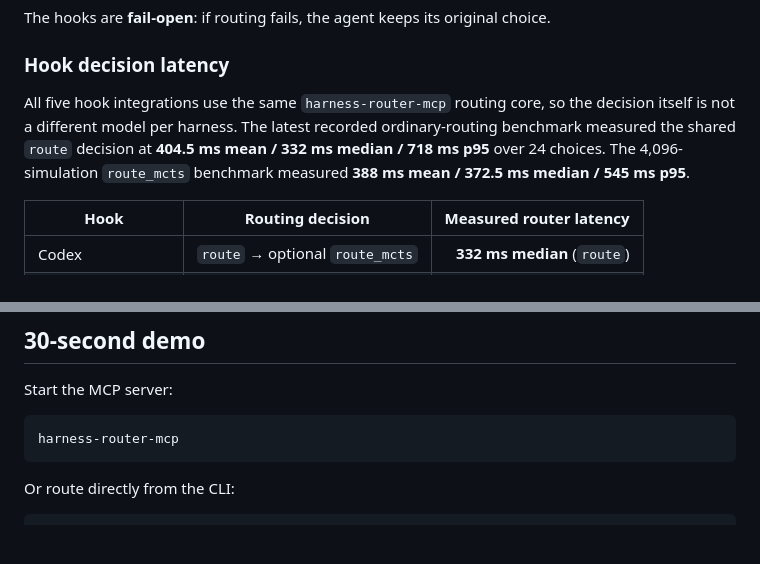
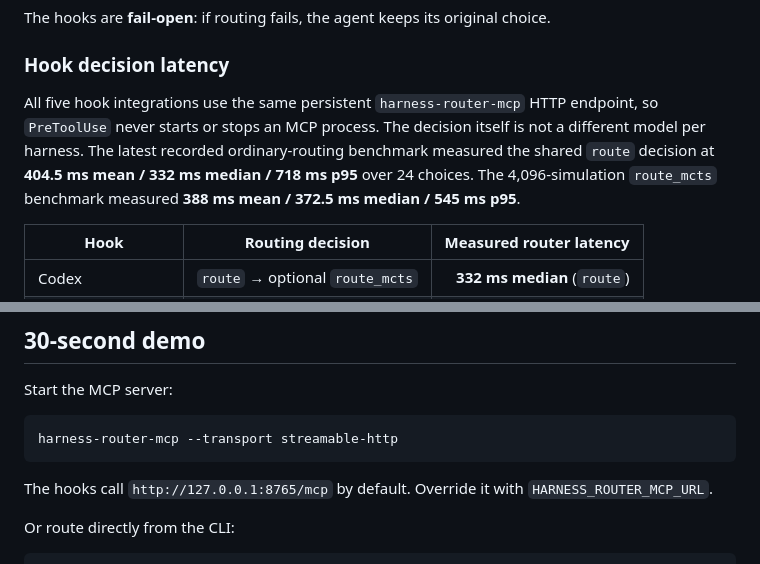
Before and after one commit to Protocol-Lattice/harness-router, a Markdown page: README.md, 2 parts joined by grey strips. Drawn GitHub-style; blank space fills up the shorter version.

Commit message:
docs: use persistent MCP HTTP server for hooks

````diff
--- a/README.md
+++ b/README.md
@@ -100,7 +100,7 @@ The hooks are **fail-open**: if routing fails, the agent keeps its original choi
 
 ### Hook decision latency
 
-All five hook integrations use the same `harness-router-mcp` routing core, so the decision itself is not a different model per harness. The latest recorded ordinary-routing benchmark measured the shared `route` decision at **404.5 ms mean / 332 ms median / 718 ms p95** over 24 choices. The 4,096-simulation `route_mcts` benchmark measured **388 ms mean / 372.5 ms median / 545 ms p95**.
+All five hook integrations use the same persistent `harness-router-mcp` HTTP endpoint, so `PreToolUse` never starts or stops an MCP process. The decision itself is not a different model per harness. The latest recorded ordinary-routing benchmark measured the shared `route` decision at **404.5 ms mean / 332 ms median / 718 ms p95** over 24 choices. The 4,096-simulation `route_mcts` benchmark measured **388 ms mean / 372.5 ms median / 545 ms p95**.
 
 | Hook | Routing decision | Measured router latency |
 | --- | --- | ---: |
@@ -182,8 +182,10 @@ The default provider uses the OpenRouter Decisions API.
 Start the MCP server:
 
 ```bash
-harness-router-mcp
+harness-router-mcp --transport streamable-http
 ```
+
+The hooks call `http://127.0.0.1:8765/mcp` by default. Override it with `HARNESS_ROUTER_MCP_URL`.
 
 Or route directly from the CLI:
 
````
